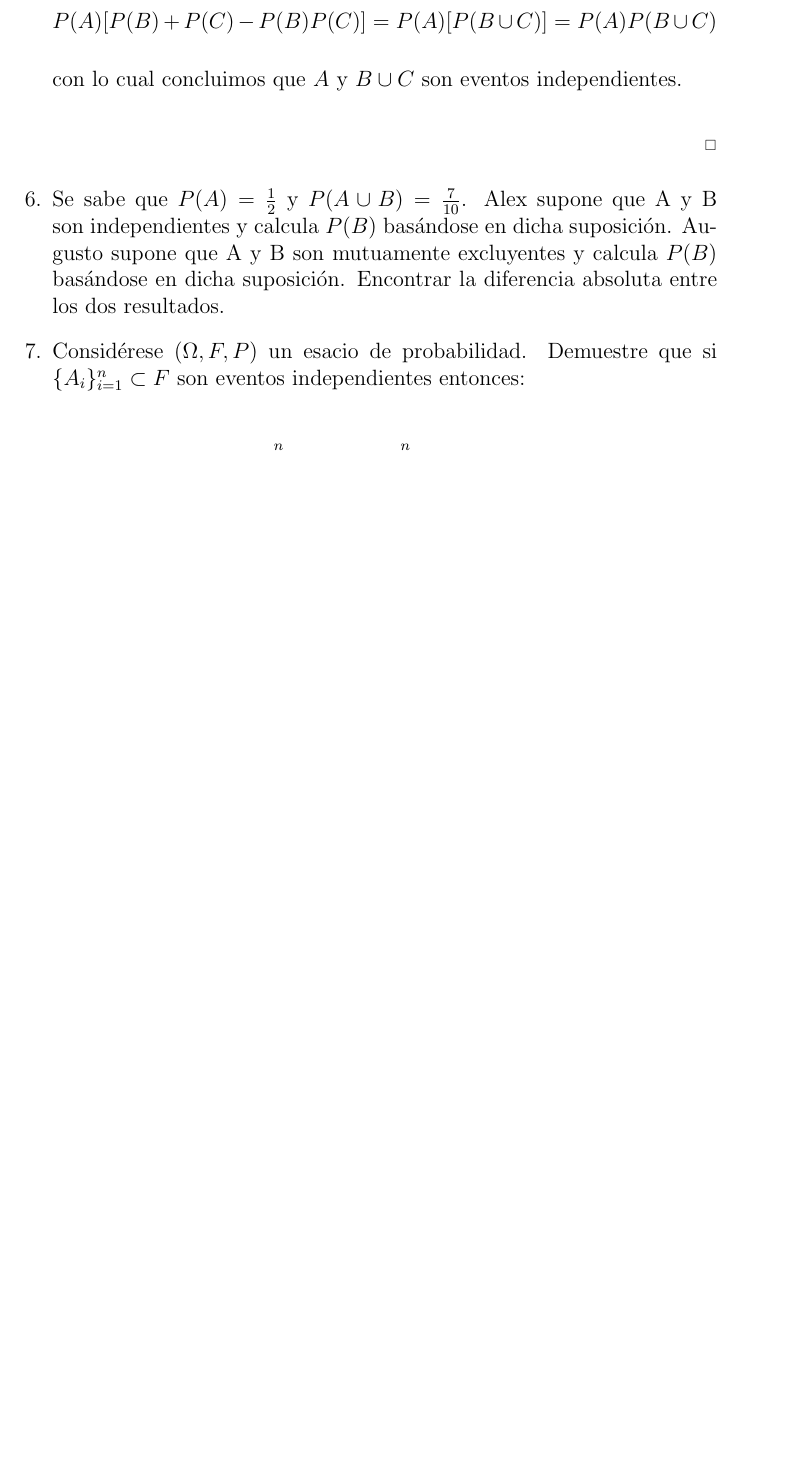
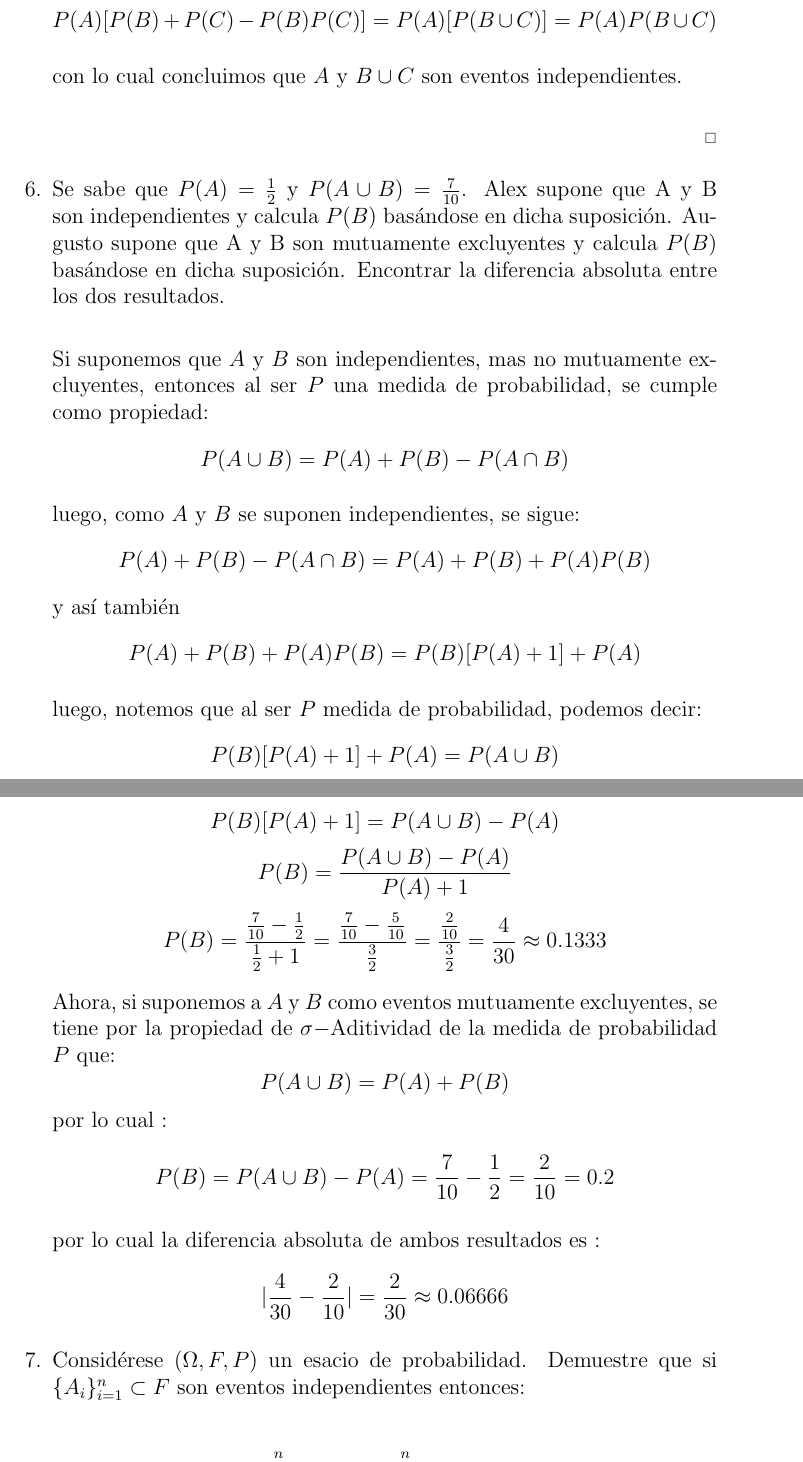
Before and after one commit to Probabilicious/Tarea-III, a LaTeX problem sheet (tarea3.tex): part of page 4 of 8 before the commit and two parts of pages 4 and 5 of 8 after it, the two joined at a grey line, cut so that both start at the same text, the shorter picture padded with empty space. Compiled offline with pdfLaTeX.

Commit message:
Ejercicio 6

```diff
--- a/tarea3.tex
+++ b/tarea3.tex
@@ -179,7 +179,35 @@
 
 	% Ejercicio 6
    \item {
-   Se sabe que $P(A)= \frac{1}{2}$ y $P(A\cup B)=\frac{7}{10}$. Alex supone que A y B son independientes y calcula $P(B)$ basándose en dicha suposición. Augusto supone que A y B son mutuamente excluyentes y calcula $P(B)$ basándose en dicha suposición. Encontrar la diferencia absoluta entre los dos resultados.
+   Se sabe que $P(A)= \frac{1}{2}$ y $P(A\cup B)=\frac{7}{10}$. Alex supone que A y B son independientes y calcula $P(B)$ basándose en dicha suposición. Augusto supone que A y B son mutuamente excluyentes y calcula $P(B)$ basándose en dicha suposición. Encontrar la diferencia absoluta entre los dos resultados.\\
+
+   		Si suponemos que $A$ y $B$ son independientes, mas no mutuamente excluyentes,
+		entonces al ser $P$ una medida de probabilidad, se cumple como propiedad:
+			$$ P(A \cup B) = P(A) + P(B) - P(A \cap B)$$
+
+		luego, como $A$ y $B$ se suponen independientes, se sigue:
+			$$ P(A) + P(B) - P(A \cap B) = P(A) + P(B) + P(A)P(B) $$
+		y así también
+			$$ P(A) + P(B) + P(A)P(B) = P(B)[P(A) + 1] + P(A)  $$
+
+		luego, notemos que al ser $P$ medida de probabilidad, podemos decir:
+			$$ P(B)[P(A) + 1] + P(A) = P(A \cup B) $$
+			$$ P(B)[P(A) + 1] = P(A \cup B) - P(A)$$
+			$$ P(B) = \frac{P(A \cup B) - P(A)}{P(A) + 1} $$
+			$$ P(B) = \frac{ \frac{7}{10} - \frac{1}{2} }{ \frac{1}{2} + 1}
+			        = \frac{ \frac{7}{10} - \frac{5}{10} }{ \frac{3}{2}}
+					= \frac{ \frac{2}{10} }{ \frac{3}{2}}
+					= \frac{ 4 }{ 30 } \approx 0.1333 $$
+
+		Ahora, si suponemos a $A$ y $B$ como eventos mutuamente excluyentes, se
+		tiene por la propiedad de $\sigma -$Aditividad de la medida de probabilidad
+		$P$ que:
+			$$ P(A \cup B) = P(A) + P(B) $$
+		por lo cual :
+			$$ P(B) = P(A \cup B) - P(A) = \frac{7}{10} - \frac{1}{2} = \frac{2}{10} = 0.2  $$
+
+		por lo cual la diferencia absoluta de ambos resultados es :
+			$$ | \frac{4}{30} - \frac{2}{10} | = \frac{2}{30} \approx 0.06666 $$
 	}
 
 	% Ejercicio 7
```
